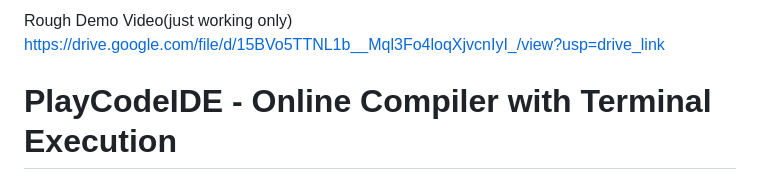
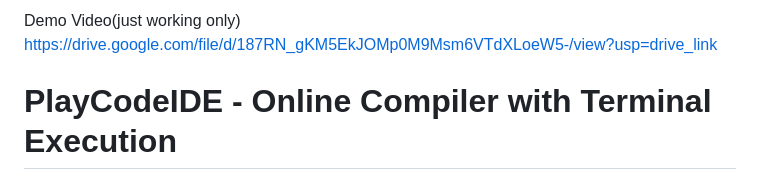
Before and after one commit to karthickraja2349/online_compiler, a Markdown page: README.md, the part around the change. GitHub-like rendering.

```diff
--- a/README.md
+++ b/README.md
@@ -1,5 +1,5 @@
-Rough Demo Video(just working only)
-https://drive.google.com/file/d/15BVo5TTNL1b__Mql3Fo4loqXjvcnIyI_/view?usp=drive_link
+Demo Video(just working only)
+https://drive.google.com/file/d/187RN_gKM5EkJOMp0M9Msm6VTdXLoeW5-/view?usp=drive_link
 
 #  PlayCodeIDE - Online Compiler with Terminal Execution
 
```
